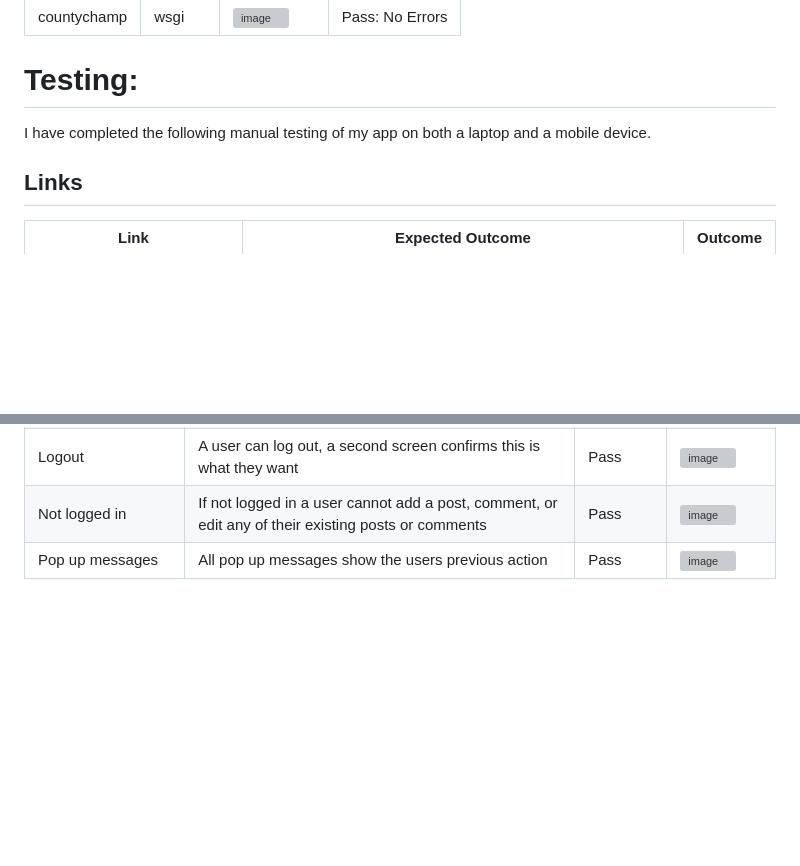
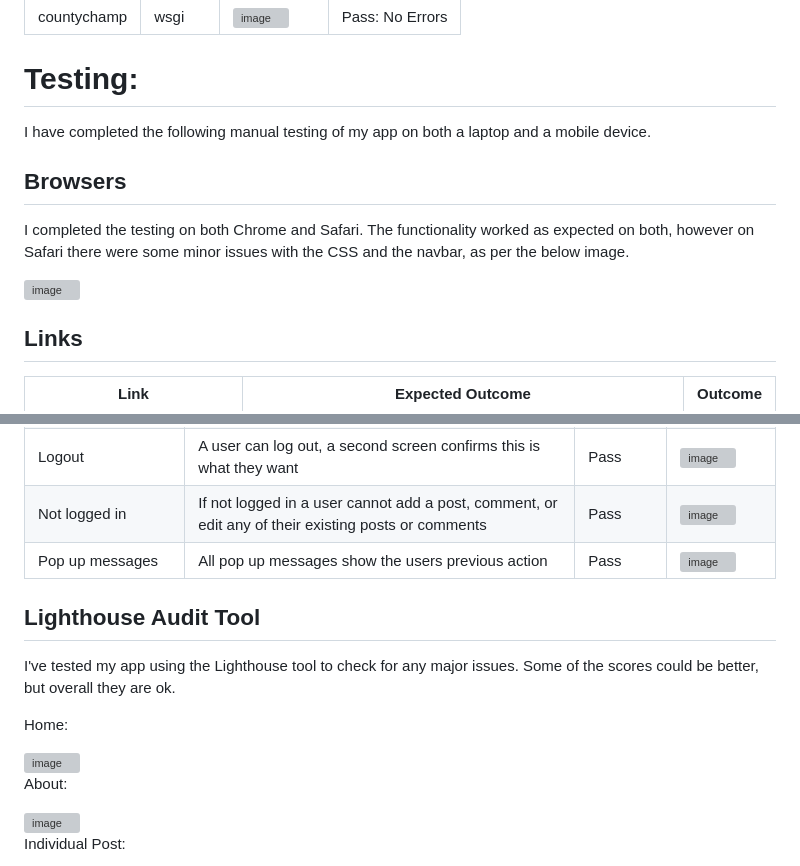
Before and after one commit to jambardev/County-Cricket-Tour-Blog, a Markdown page: README.md, 2 parts joined by grey strips. GitHub-like rendering; blank space fills up the shorter version; grey boxes are pictures that could not be loaded.

```diff
--- a/README.md
+++ b/README.md
@@ -192,6 +192,12 @@ It showed no errors as per the screenshot.
 
 I have completed the following manual testing of my app on both a laptop and a mobile device.
 
+## Browsers
+
+I completed the testing on both Chrome and Safari. The functionality worked as expected on both, however on Safari there were some minor issues with the CSS and the navbar, as per the below image.
+
+<img width="1359" alt="image" src="https://github.com/user-attachments/assets/ebc84f57-2dc6-4104-9a56-27016ad3df9c">
+
 ## Links
 
 | Link | Expected Outcome | Outcome |
@@ -226,3 +232,18 @@ Whilst testing the below functions I also tracked that the associated message wo
 | Logout | A user can log out, a second screen confirms this is what they want | Pass | <img width="1244" alt="image" src="https://github.com/user-attachments/assets/a2b8ad4f-96ca-406e-b767-1b6f3d3e1f19"> |
 | Not logged in | If not logged in a user cannot add a post, comment, or edit any of their existing posts or comments | Pass | <img width="1199" alt="image" src="https://github.com/user-attachments/assets/5d109f47-0533-4fc9-89eb-0b08d75b1d3a"> |
 | Pop up messages | All pop up messages show the users previous action | Pass | <img width="1219" alt="image" src="https://github.com/user-attachments/assets/564e5244-7be6-470a-8aba-2949df606a10"> |
+
+## Lighthouse Audit Tool
+
+I've tested my app using the Lighthouse tool to check for any major issues. Some of the scores could be better, but overall they are ok.
+
+Home:
+
+<img width="1370" alt="image" src="https://github.com/user-attachments/assets/4d4a0ca7-49b2-4815-8fb7-544beb35dbf4">
+
+About:
+
+<img width="1354" alt="image" src="https://github.com/user-attachments/assets/b5176fb0-a7cf-4519-876f-6dc50166d8ac">
+
+Individual Post:
+
```
Also changed, not shown: other parts of README.md (+9 -0 lines).
